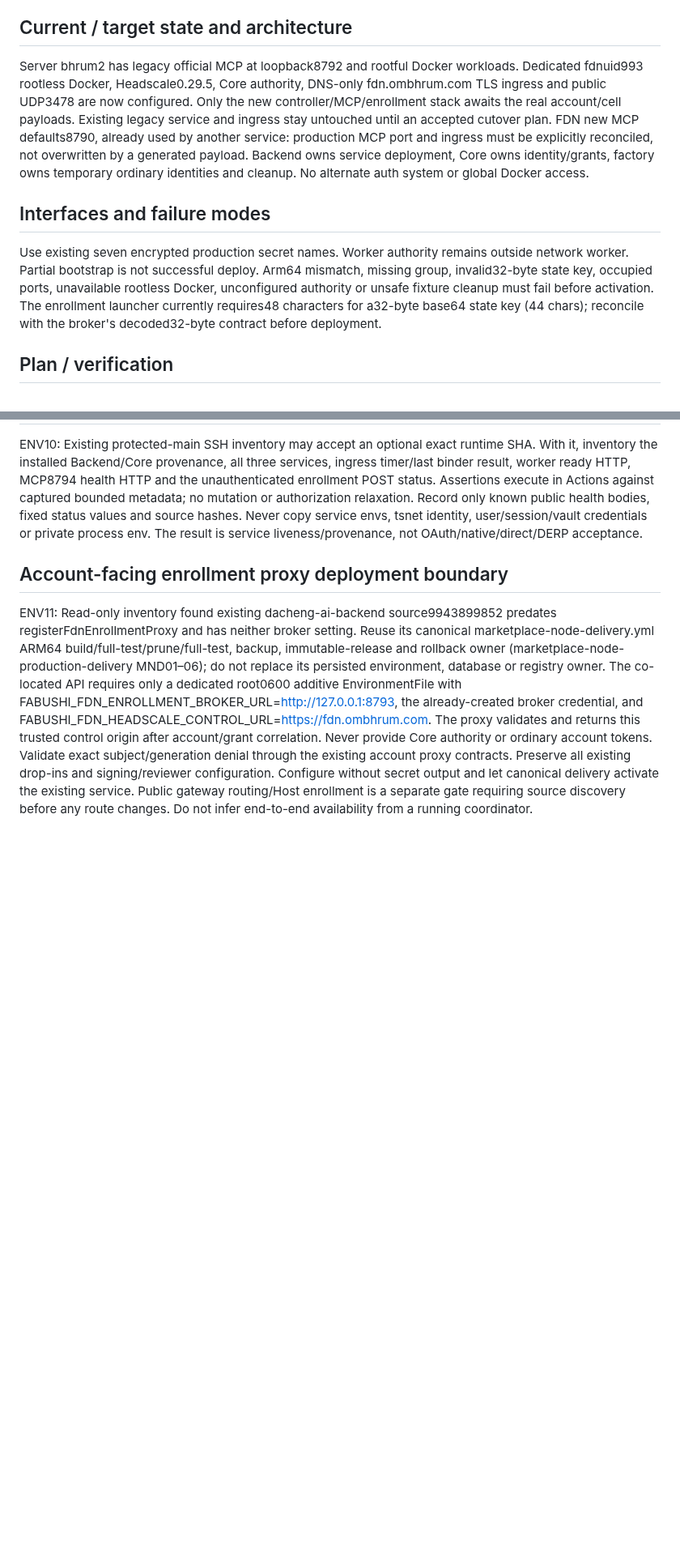
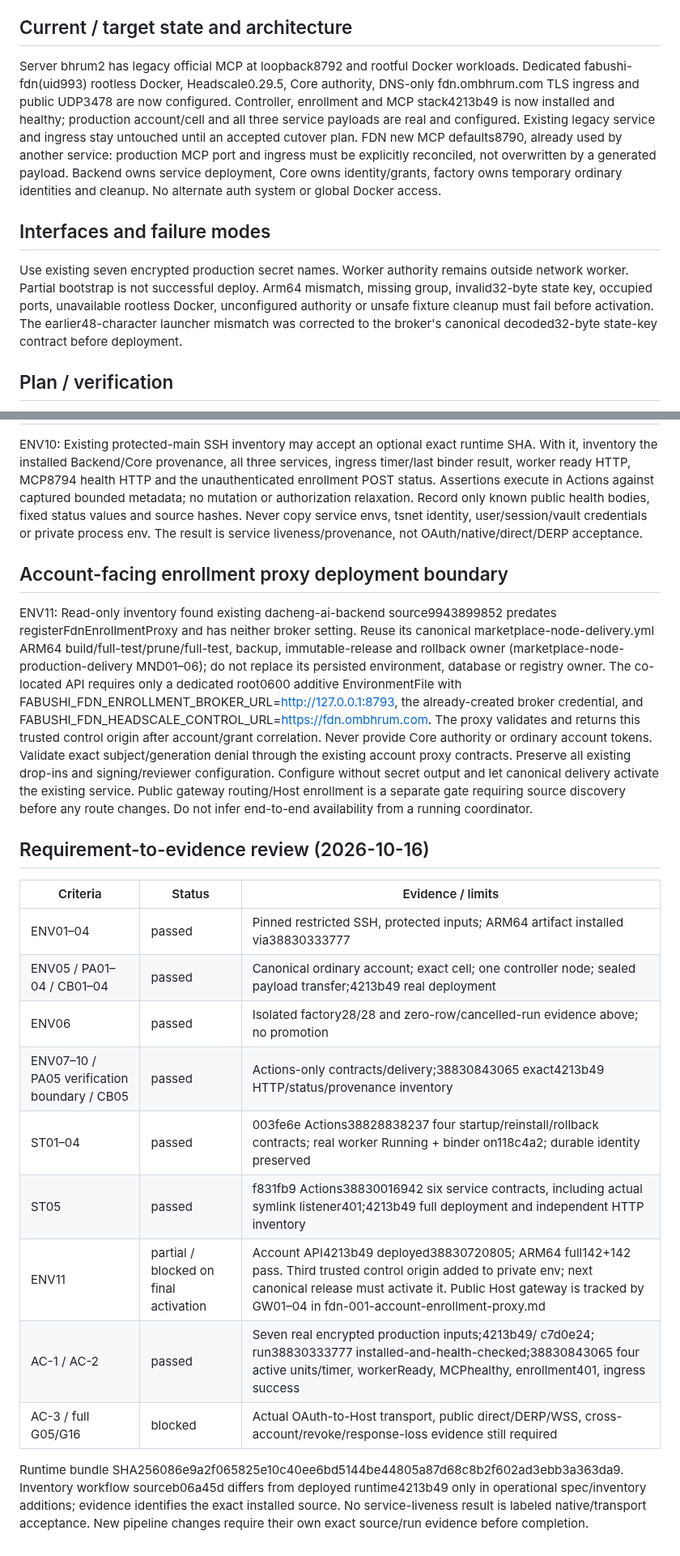
Before and after one commit to bhrumom/fabushi-backend, a Markdown page: docs/specs/fdn-production-environment-bootstrap.md, 2 parts joined by grey strips. Shown at 81% size. Drawn GitHub-style; blank space fills up the shorter version.

Commit message:
docs(fdn): reconcile bootstrap completion against actual production evidence

```diff
--- a/docs/specs/fdn-production-environment-bootstrap.md
+++ b/docs/specs/fdn-production-environment-bootstrap.md
@@ -35,9 +35,10 @@ boundaries, and enable exact-source Actions delivery when real service prerequis
 
 ## Current / target state and architecture
 Server bhrum2 has legacy official MCP at loopback8792 and rootful Docker workloads.
-Dedicated fdnuid993 rootless Docker, Headscale0.29.5, Core authority,
+Dedicated fabushi-fdn(uid993) rootless Docker, Headscale0.29.5, Core authority,
 DNS-only fdn.ombhrum.com TLS ingress and public UDP3478 are now configured.
-Only the new controller/MCP/enrollment stack awaits the real account/cell payloads.
+Controller, enrollment and MCP stack4213b49 is now installed and healthy;
+production account/cell and all three service payloads are real and configured.
 Existing legacy service and ingress stay untouched until an accepted cutover plan.
 FDN new MCP defaults8790, already used by another service: production MCP port
 and ingress must be explicitly reconciled, not overwritten by a generated payload.
@@ -49,8 +50,8 @@ Use existing seven encrypted production secret names. Worker authority remains
 outside network worker. Partial bootstrap is not successful deploy. Arm64 mismatch,
 missing group, invalid32-byte state key, occupied ports, unavailable rootless Docker,
 unconfigured authority or unsafe fixture cleanup must fail before activation.
-The enrollment launcher currently requires48 characters for a32-byte base64 state
-key (44 chars); reconcile with the broker's decoded32-byte contract before deployment.
+The earlier48-character launcher mismatch was corrected to the broker's canonical
+decoded32-byte state-key contract before deployment.
 
 ## Plan / verification
 Record spec first, configure four independently valid SSH inputs, prepare delivery
@@ -294,3 +298,24 @@ all existing drop-ins and signing/reviewer configuration. Configure without secr
 output and let canonical delivery activate the existing service. Public gateway
 routing/Host enrollment is a separate gate requiring source discovery before any
 route changes. Do not infer end-to-end availability from a running coordinator.
+
+
+## Requirement-to-evidence review (2026-10-16)
+
+| Criteria | Status | Evidence / limits |
+| --- | --- | --- |
+| ENV01–04 | passed | Pinned restricted SSH, protected inputs; ARM64 artifact installed via38830333777 |
+| ENV05 / PA01–04 / CB01–04 | passed | Canonical ordinary account; exact cell; one controller node; sealed payload transfer;4213b49 real deployment |
+| ENV06 | passed | Isolated factory28/28 and zero-row/cancelled-run evidence above; no promotion |
+| ENV07–10 / PA05 verification boundary / CB05 | passed | Actions-only contracts/delivery;38830843065 exact4213b49 HTTP/status/provenance inventory |
+| ST01–04 | passed |003fe6e Actions38828838237 four startup/reinstall/rollback contracts; real worker Running + binder on118c4a2; durable identity preserved |
+| ST05 | passed | f831fb9 Actions38830016942 six service contracts, including actual symlink listener401;4213b49 full deployment and independent HTTP inventory |
+| ENV11 | partial / blocked on final activation | Account API4213b49 deployed38830720805; ARM64 full142+142 pass. Third trusted control origin added to private env; next canonical release must activate it. Public Host gateway is tracked by GW01–04 in fdn-001-account-enrollment-proxy.md |
+| AC-1 / AC-2 | passed | Seven real encrypted production inputs;4213b49/ c7d0e24; run38830333777 installed-and-health-checked;38830843065 four active units/timer, workerReady, MCPhealthy, enrollment401, ingress success |
+| AC-3 / full G05/G16 | blocked | Actual OAuth-to-Host transport, public direct/DERP/WSS, cross-account/revoke/response-loss evidence still required |
+
+Runtime bundle SHA256086e9a2f065825e10c40ee6bd5144be44805a87d68c8b2f602ad3ebb3a363da9.
+Inventory workflow sourceb06a45d differs from deployed runtime4213b49 only in
+operational spec/inventory additions; evidence identifies the exact installed source.
+No service-liveness result is labeled native/transport acceptance. New pipeline
+changes require their own exact source/run evidence before completion.
```
Also changed, not shown: other parts of docs/specs/fdn-production-environment-bootstrap.md (+12 -9 lines).
